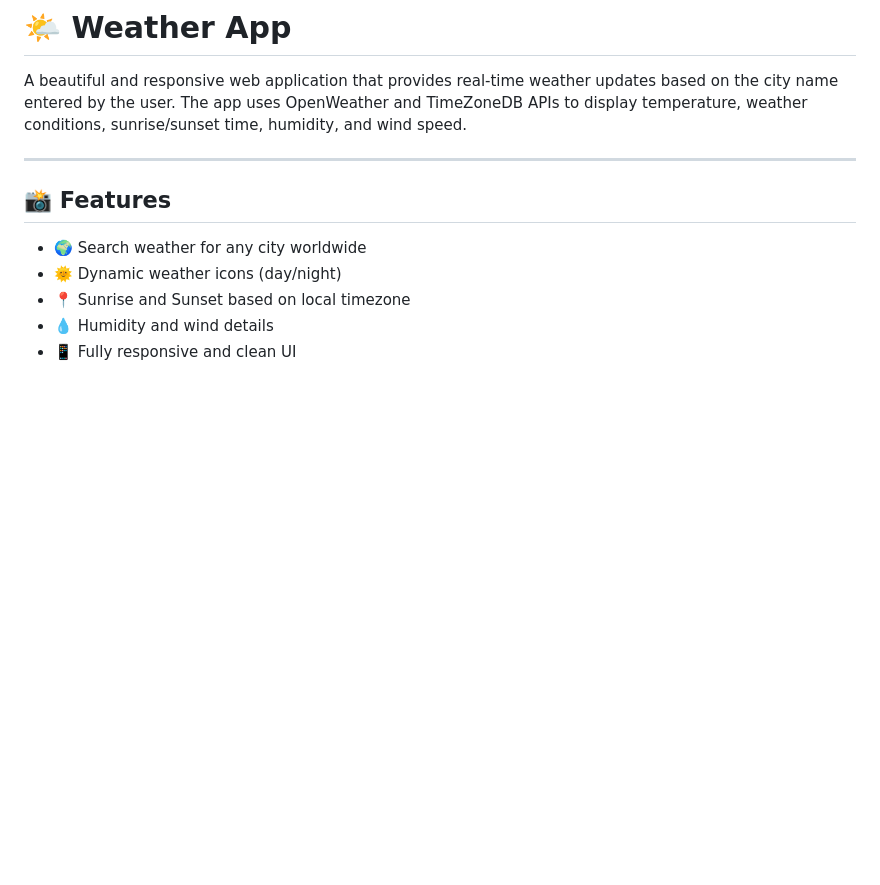
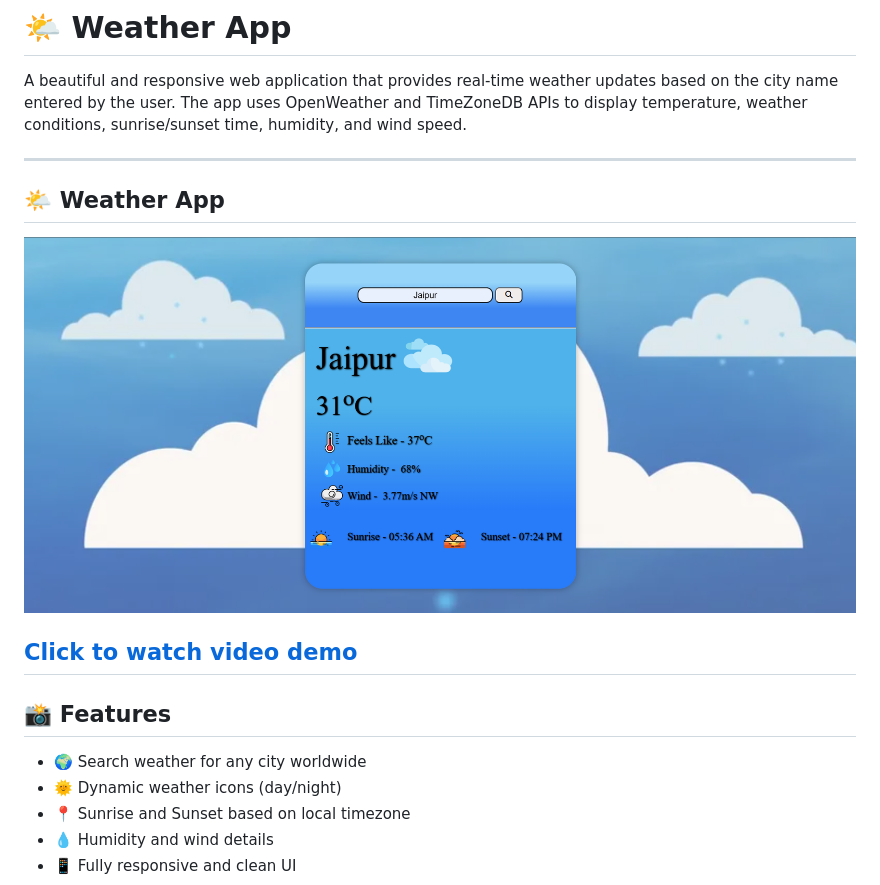
Before and after one commit to batcoder-1/Weather-App, a Markdown page: Readme.md, the part around the change. GitHub-like rendering; pictures changed too: preview.png (added); blank space fills up the shorter version.

Commit message:
Added preview image and demo video in readme

```diff
--- a/Readme.md
+++ b/Readme.md
@@ -2,6 +2,12 @@
 
 A beautiful and responsive web application that provides real-time weather updates based on the city name entered by the user. The app uses OpenWeather and TimeZoneDB APIs to display temperature, weather conditions, sunrise/sunset time, humidity, and wind speed.
 
+---
+## 🌤️ Weather App
+
+![App Preview](preview.png)
+
+[Click to watch video demo](demo.mp4)
 ---
 
 ## 📸 Features
```
Also changed, not shown: 1 other file.
